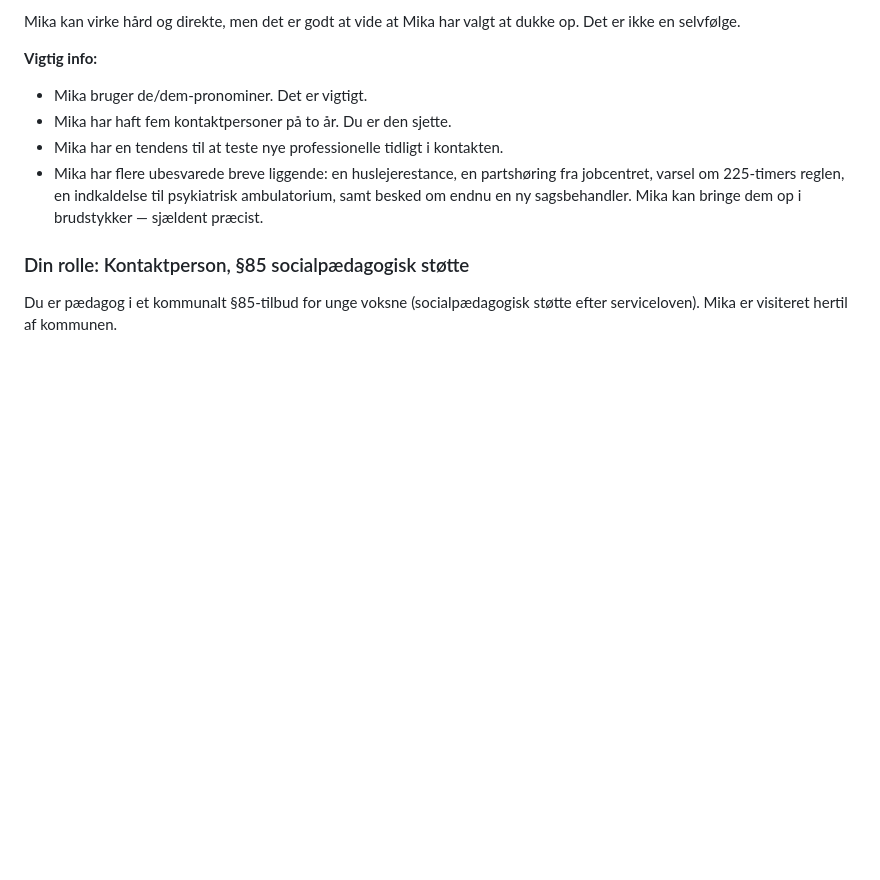
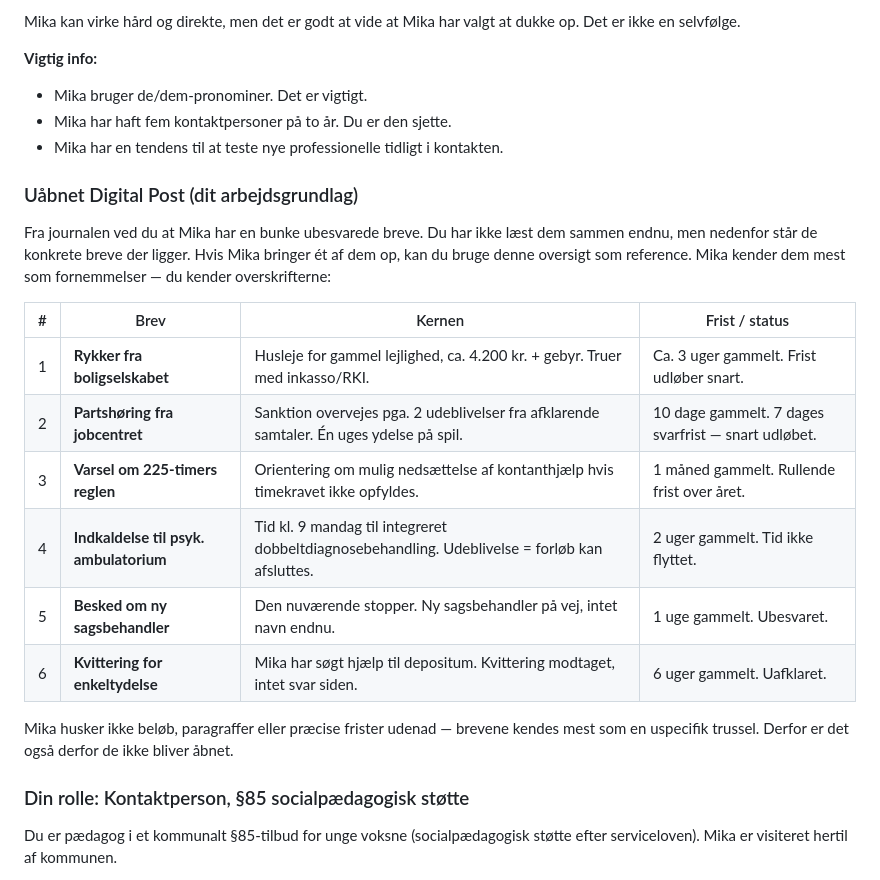
Before and after one commit to sini12345/persona-platform, a Markdown page: personas/mika/studerende_tekster.md, the part around the change. Rendered like a GitHub page; blank space fills up the shorter version.

Commit message:
Mika: vis brev-kort i briefing så studerende kender indholdet
Efter studentertest: Mika nævner breve, men studerende vidste ikke
hvad brevene indeholdt og kunne derfor ikke hjælpe konkret. Mika
går naturligt videre til et nyt brev når det første er håndteret —
det er realistisk adfærd og beholdes.

Løsningen er at give studerende adgang til de samme breve som
LLM'en kender. Briefingen har nu et brev-kort med overskrift,
kerne og frist for alle 6 breve, så studerende kan genkende hvilket
brev Mika refererer til uanset hvilket der bringes op hvornår.

```diff
--- a/personas/mika/studerende_tekster.md
+++ b/personas/mika/studerende_tekster.md
@@ -16,7 +16,21 @@ Mika kan virke hård og direkte, men det er godt at vide at Mika har valgt at du
 - Mika bruger de/dem-pronominer. Det er vigtigt.
 - Mika har haft fem kontaktpersoner på to år. Du er den sjette.
 - Mika har en tendens til at teste nye professionelle tidligt i kontakten.
-- Mika har flere ubesvarede breve liggende: en huslejerestance, en partshøring fra jobcentret, varsel om 225-timers reglen, en indkaldelse til psykiatrisk ambulatorium, samt besked om endnu en ny sagsbehandler. Mika kan bringe dem op i brudstykker — sjældent præcist.
+
+### Uåbnet Digital Post (dit arbejdsgrundlag)
+
+Fra journalen ved du at Mika har en bunke ubesvarede breve. Du har ikke læst dem sammen endnu, men nedenfor står de konkrete breve der ligger. Hvis Mika bringer ét af dem op, kan du bruge denne oversigt som reference. Mika kender dem mest som fornemmelser — du kender overskrifterne:
+
+| # | Brev | Kernen | Frist / status |
+|---|------|--------|----------------|
+| 1 | **Rykker fra boligselskabet** | Husleje for gammel lejlighed, ca. 4.200 kr. + gebyr. Truer med inkasso/RKI. | Ca. 3 uger gammelt. Frist udløber snart. |
+| 2 | **Partshøring fra jobcentret** | Sanktion overvejes pga. 2 udeblivelser fra afklarende samtaler. Én uges ydelse på spil. | 10 dage gammelt. 7 dages svarfrist — snart udløbet. |
+| 3 | **Varsel om 225-timers reglen** | Orientering om mulig nedsættelse af kontanthjælp hvis timekravet ikke opfyldes. | 1 måned gammelt. Rullende frist over året. |
+| 4 | **Indkaldelse til psyk. ambulatorium** | Tid kl. 9 mandag til integreret dobbeltdiagnosebehandling. Udeblivelse = forløb kan afsluttes. | 2 uger gammelt. Tid ikke flyttet. |
+| 5 | **Besked om ny sagsbehandler** | Den nuværende stopper. Ny sagsbehandler på vej, intet navn endnu. | 1 uge gammelt. Ubesvaret. |
+| 6 | **Kvittering for enkeltydelse** | Mika har søgt hjælp til depositum. Kvittering modtaget, intet svar siden. | 6 uger gammelt. Uafklaret. |
+
+Mika husker ikke beløb, paragraffer eller præcise frister udenad — brevene kendes mest som en uspecifik trussel. Derfor er det også derfor de ikke bliver åbnet.
 
 ### Din rolle: Kontaktperson, §85 socialpædagogisk støtte
 
```
